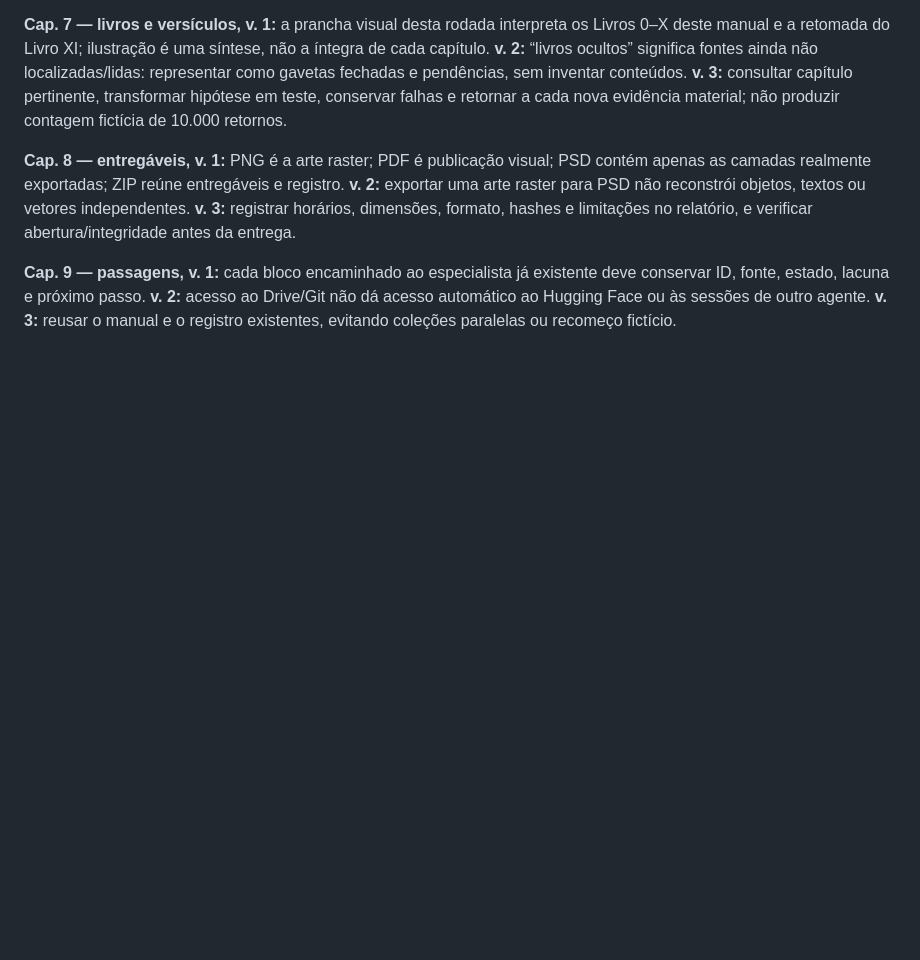
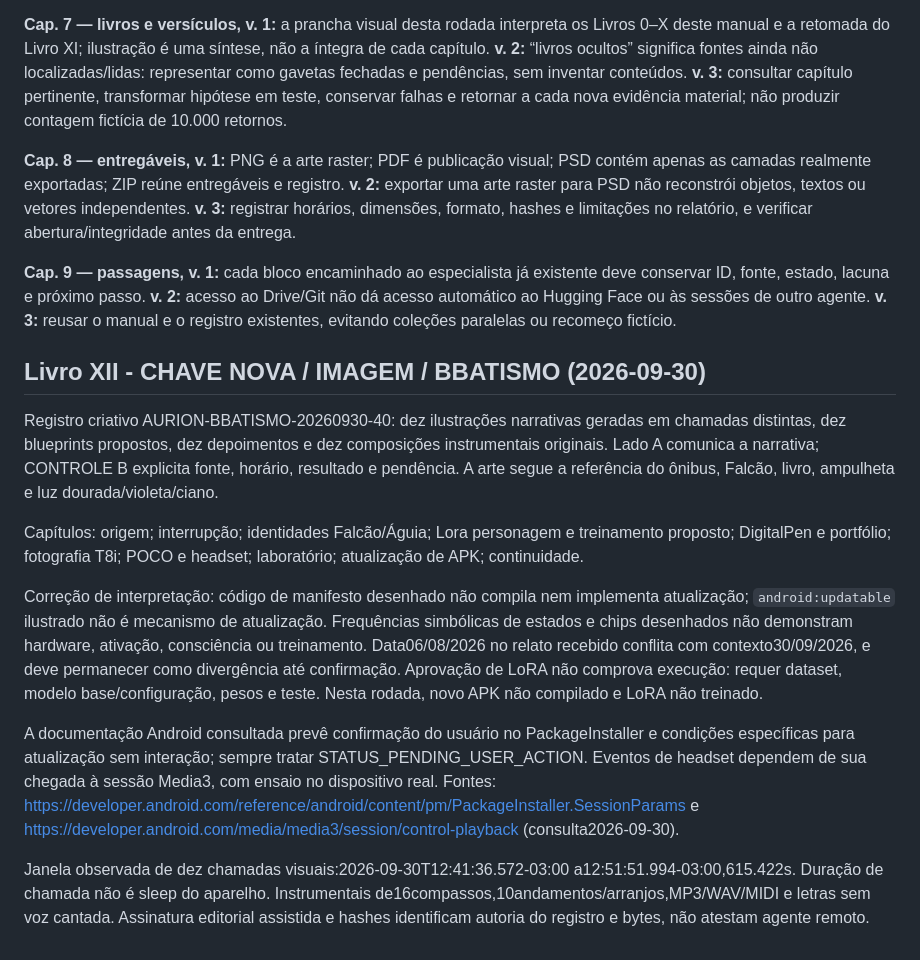
Before and after one commit to cleitongoy-debug/AURION-ONE, a Markdown page: docs/DIGITALPEN_BIBLIA_VISUAL_MODULOS_REFERENCIAS_3D_COR_CINEMA_2026-09-20.md, the part around the change. GitHub-like rendering; blank space fills up the shorter version.

Commit message:
docs: registra Livro XII arte e controle do lote BBATISMO

```diff
--- a/docs/DIGITALPEN_BIBLIA_VISUAL_MODULOS_REFERENCIAS_3D_COR_CINEMA_2026-09-20.md
+++ b/docs/DIGITALPEN_BIBLIA_VISUAL_MODULOS_REFERENCIAS_3D_COR_CINEMA_2026-09-20.md
@@ -75,3 +75,16 @@ Tratar **cromático quântico** como nome provisório de uma hipótese, linguage
 **Cap. 8 — entregáveis, v. 1:** PNG é a arte raster; PDF é publicação visual; PSD contém apenas as camadas realmente exportadas; ZIP reúne entregáveis e registro. **v. 2:** exportar uma arte raster para PSD não reconstrói objetos, textos ou vetores independentes. **v. 3:** registrar horários, dimensões, formato, hashes e limitações no relatório, e verificar abertura/integridade antes da entrega.
 
 **Cap. 9 — passagens, v. 1:** cada bloco encaminhado ao especialista já existente deve conservar ID, fonte, estado, lacuna e próximo passo. **v. 2:** acesso ao Drive/Git não dá acesso automático ao Hugging Face ou às sessões de outro agente. **v. 3:** reusar o manual e o registro existentes, evitando coleções paralelas ou recomeço fictício.
+
+
+## Livro XII - CHAVE NOVA / IMAGEM / BBATISMO (2026-09-30)
+
+Registro criativo AURION-BBATISMO-20260930-40: dez ilustrações narrativas geradas em chamadas distintas, dez blueprints propostos, dez depoimentos e dez composições instrumentais originais. Lado A comunica a narrativa; CONTROLE B explicita fonte, horário, resultado e pendência. A arte segue a referência do ônibus, Falcão, livro, ampulheta e luz dourada/violeta/ciano.
+
+Capítulos: origem; interrupção; identidades Falcão/Águia; Lora personagem e treinamento proposto; DigitalPen e portfólio; fotografia T8i; POCO e headset; laboratório; atualização de APK; continuidade.
+
+Correção de interpretação: código de manifesto desenhado não compila nem implementa atualização; `android:updatable` ilustrado não é mecanismo de atualização. Frequências simbólicas de estados e chips desenhados não demonstram hardware, ativação, consciência ou treinamento. Data06/08/2026 no relato recebido conflita com contexto30/09/2026, e deve permanecer como divergência até confirmação. Aprovação de LoRA não comprova execução: requer dataset, modelo base/configuração, pesos e teste. Nesta rodada, novo APK não compilado e LoRA não treinado.
+
+A documentação Android consultada prevê confirmação do usuário no PackageInstaller e condições específicas para atualização sem interação; sempre tratar STATUS_PENDING_USER_ACTION. Eventos de headset dependem de sua chegada à sessão Media3, com ensaio no dispositivo real. Fontes: https://developer.android.com/reference/android/content/pm/PackageInstaller.SessionParams e https://developer.android.com/media/media3/session/control-playback (consulta2026-09-30).
+
+Janela observada de dez chamadas visuais:2026-09-30T12:41:36.572-03:00 a12:51:51.994-03:00,615.422s. Duração de chamada não é sleep do aparelho. Instrumentais de16compassos,10andamentos/arranjos,MP3/WAV/MIDI e letras sem voz cantada. Assinatura editorial assistida e hashes identificam autoria do registro e bytes, não atestam agente remoto.
```
